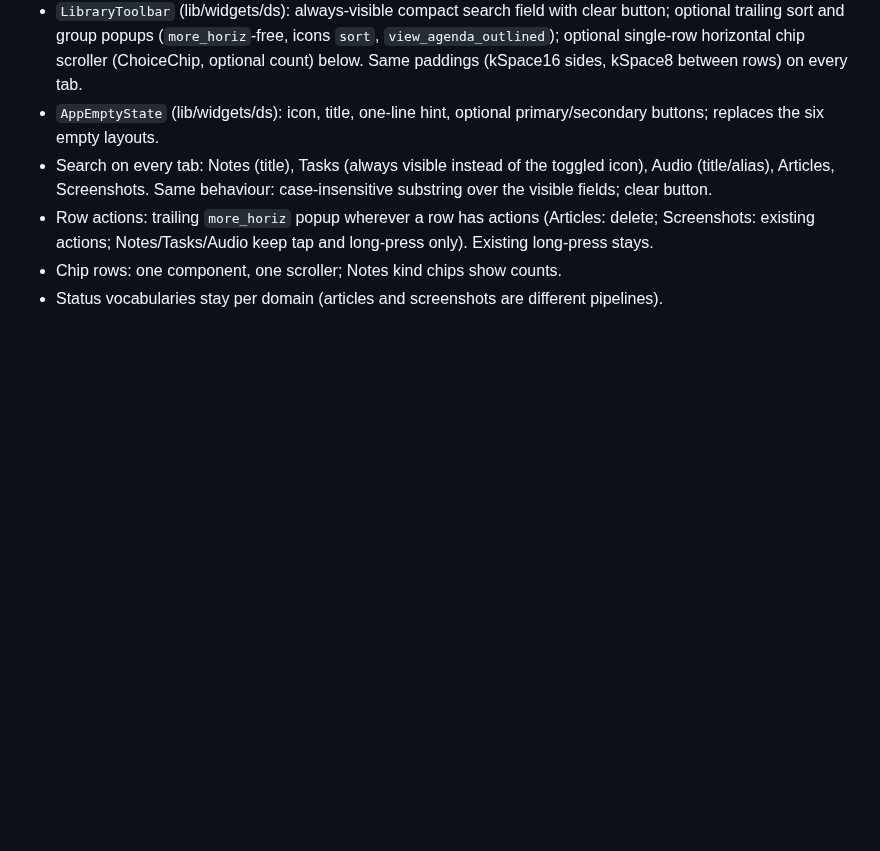
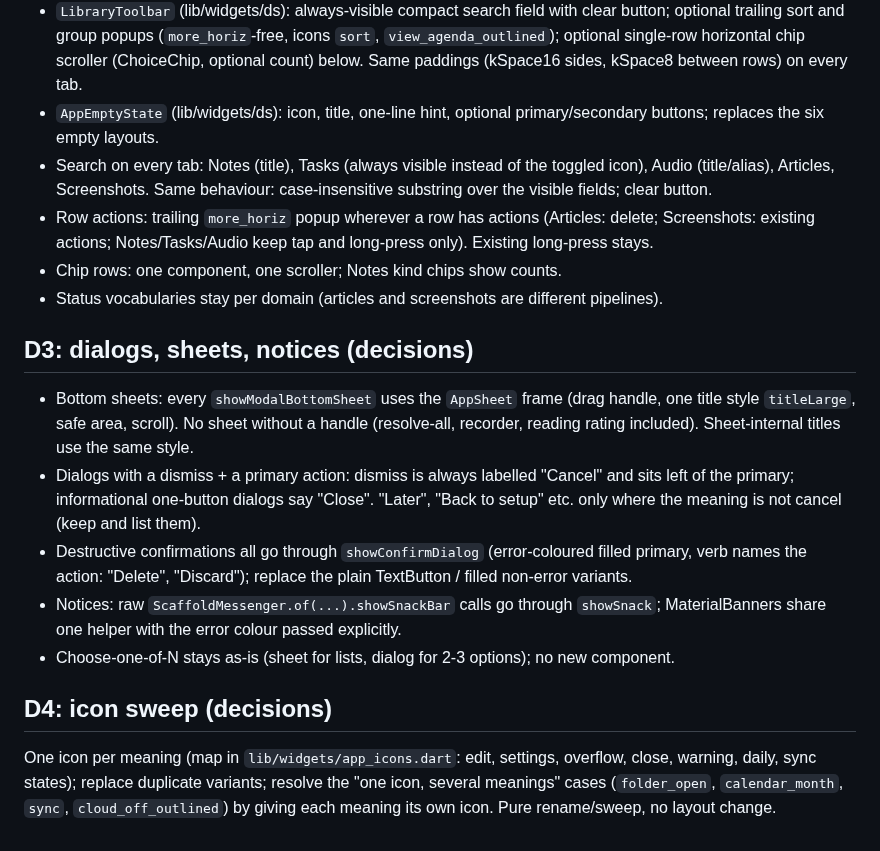
Before and after one commit to berlogabob/TypstSeq, a Markdown page: docs/plans/2026-10-14-design-system-and-menus.md, the part around the change. Drawn GitHub-style; blank space fills up the shorter version.

Commit message:
docs: D3/D4 decisions

```diff
--- a/docs/plans/2026-10-14-design-system-and-menus.md
+++ b/docs/plans/2026-10-14-design-system-and-menus.md
@@ -34,3 +34,12 @@ D1 (this one): `lib/widgets/ds/` components + tokens, More drawer, Settings rest
 - Row actions: trailing `more_horiz` popup wherever a row has actions (Articles: delete; Screenshots: existing actions; Notes/Tasks/Audio keep tap and long-press only). Existing long-press stays.
 - Chip rows: one component, one scroller; Notes kind chips show counts.
 - Status vocabularies stay per domain (articles and screenshots are different pipelines).
+
+## D3: dialogs, sheets, notices (decisions)
+- Bottom sheets: every `showModalBottomSheet` uses the `AppSheet` frame (drag handle, one title style `titleLarge`, safe area, scroll). No sheet without a handle (resolve-all, recorder, reading rating included). Sheet-internal titles use the same style.
+- Dialogs with a dismiss + a primary action: dismiss is always labelled "Cancel" and sits left of the primary; informational one-button dialogs say "Close". "Later", "Back to setup" etc. only where the meaning is not cancel (keep and list them).
+- Destructive confirmations all go through `showConfirmDialog` (error-coloured filled primary, verb names the action: "Delete", "Discard"); replace the plain TextButton / filled non-error variants.
+- Notices: raw `ScaffoldMessenger.of(...).showSnackBar` calls go through `showSnack`; MaterialBanners share one helper with the error colour passed explicitly.
+- Choose-one-of-N stays as-is (sheet for lists, dialog for 2-3 options); no new component.
+## D4: icon sweep (decisions)
+One icon per meaning (map in `lib/widgets/app_icons.dart`: edit, settings, overflow, close, warning, daily, sync states); replace duplicate variants; resolve the "one icon, several meanings" cases (`folder_open`, `calendar_month`, `sync`, `cloud_off_outlined`) by giving each meaning its own icon. Pure rename/sweep, no layout change.
```
